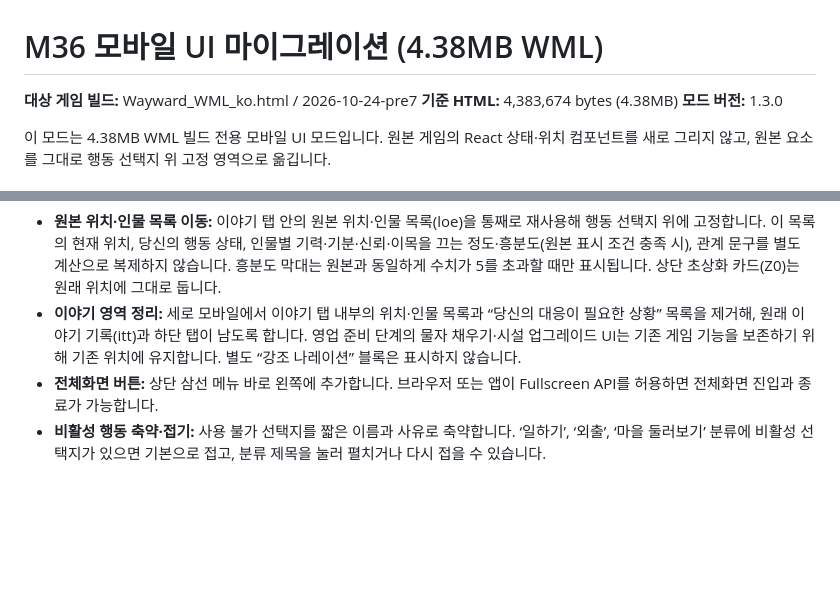
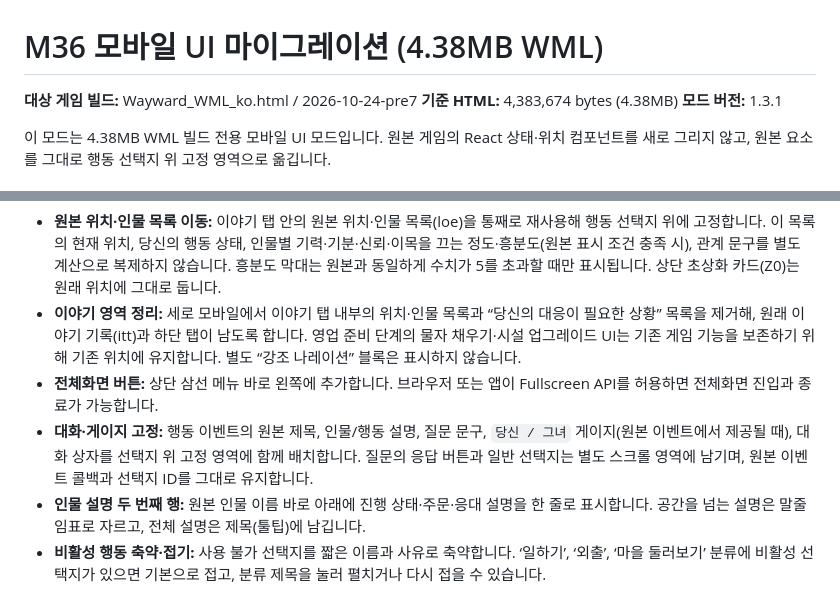
Before and after one commit to diethoon/3.36, a Markdown page: mobile-ui-migration/README_ko.md, 2 parts joined by grey strips. Drawn GitHub-style; blank space fills up the shorter version.

Commit message:
Document pinned dialogue and customer metadata rows

```diff
--- a/mobile-ui-migration/README_ko.md
+++ b/mobile-ui-migration/README_ko.md
@@ -2,7 +2,7 @@
 
 **대상 게임 빌드:** Wayward_WML_ko.html / 2026-10-24-pre7
 **기준 HTML:** 4,383,674 bytes (4.38MB)
-**모드 버전:** 1.3.0
+**모드 버전:** 1.3.1
 
 이 모드는 4.38MB WML 빌드 전용 모바일 UI 모드입니다. 원본 게임의 React 상태·위치 컴포넌트를 새로 그리지 않고, 원본 요소를 그대로 행동 선택지 위 고정 영역으로 옮깁니다.
 
@@ -11,6 +11,8 @@
 - **원본 위치·인물 목록 이동:** 이야기 탭 안의 원본 위치·인물 목록(loe)을 통째로 재사용해 행동 선택지 위에 고정합니다. 이 목록의 현재 위치, 당신의 행동 상태, 인물별 기력·기분·신뢰·이목을 끄는 정도·흥분도(원본 표시 조건 충족 시), 관계 문구를 별도 계산으로 복제하지 않습니다. 흥분도 막대는 원본과 동일하게 수치가 5를 초과할 때만 표시됩니다. 상단 초상화 카드(Z0)는 원래 위치에 그대로 둡니다.
 - **이야기 영역 정리:** 세로 모바일에서 이야기 탭 내부의 위치·인물 목록과 “당신의 대응이 필요한 상황” 목록을 제거해, 원래 이야기 기록(itt)과 하단 탭이 남도록 합니다. 영업 준비 단계의 물자 채우기·시설 업그레이드 UI는 기존 게임 기능을 보존하기 위해 기존 위치에 유지합니다. 별도 “강조 나레이션” 블록은 표시하지 않습니다.
 - **전체화면 버튼:** 상단 삼선 메뉴 바로 왼쪽에 추가합니다. 브라우저 또는 앱이 Fullscreen API를 허용하면 전체화면 진입과 종료가 가능합니다.
+- **대화·게이지 고정:** 행동 이벤트의 원본 제목, 인물/행동 설명, 질문 문구, `당신 / 그녀` 게이지(원본 이벤트에서 제공될 때), 대화 상자를 선택지 위 고정 영역에 함께 배치합니다. 질문의 응답 버튼과 일반 선택지는 별도 스크롤 영역에 남기며, 원본 이벤트 콜백과 선택지 ID를 그대로 유지합니다.
+- **인물 설명 두 번째 행:** 원본 인물 이름 바로 아래에 진행 상태·주문·응대 설명을 한 줄로 표시합니다. 공간을 넘는 설명은 말줄임표로 자르고, 전체 설명은 제목(툴팁)에 남깁니다.
 - **비활성 행동 축약·접기:** 사용 불가 선택지를 짧은 이름과 사유로 축약합니다. ‘일하기’, ‘외출’, ‘마을 둘러보기’ 분류에 비활성 선택지가 있으면 기본으로 접고, 분류 제목을 눌러 펼치거나 다시 접을 수 있습니다.
 
 상태 패널 이동은 세로 모바일 화면에만 적용합니다. 가로 화면과 데스크톱에서는 원본 상태·이야기 구성 그대로 유지하며, 추가 고정 패널과 전체화면 버튼은 숨깁니다.
```
